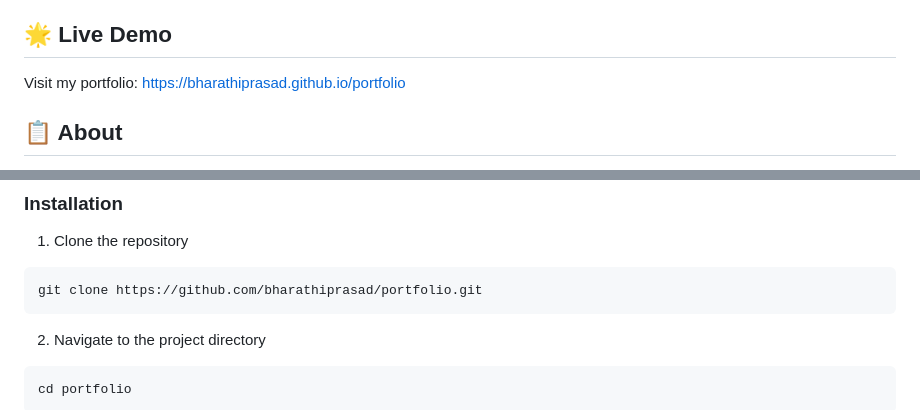
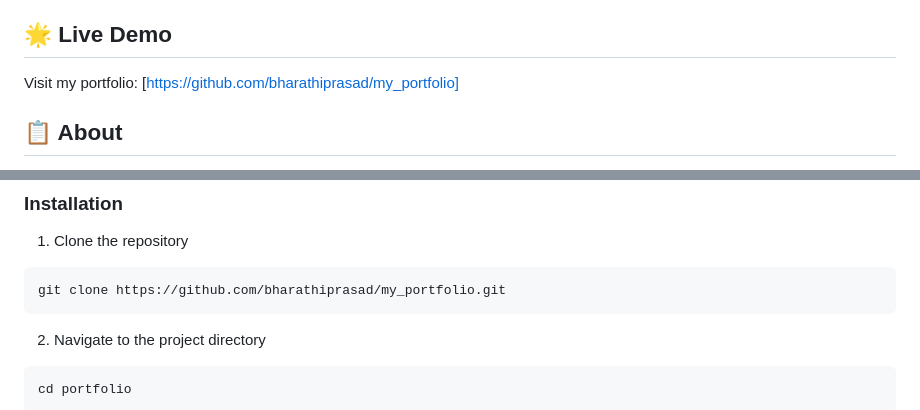
Before and after one commit to bharathiprasad/my_portfolio, a Markdown page: README.md, 2 parts joined by grey strips. Drawn GitHub-style.

````diff
--- a/README.md
+++ b/README.md
@@ -4,7 +4,7 @@ Welcome to my personal portfolio website! This repository showcases my skills, p
 
 ## 🌟 Live Demo
 
-Visit my portfolio: [https://bharathiprasad.github.io/portfolio](https://bharathiprasad.github.io/portfolio)
+Visit my portfolio: [https://github.com/bharathiprasad/my_portfolio]
 
 ## 📋 About
 
@@ -49,7 +49,7 @@ portfolio/
 
 1. Clone the repository
 ```bash
-git clone https://github.com/bharathiprasad/portfolio.git
+git clone https://github.com/bharathiprasad/my_portfolio.git
 ```
 
 2. Navigate to the project directory
````
